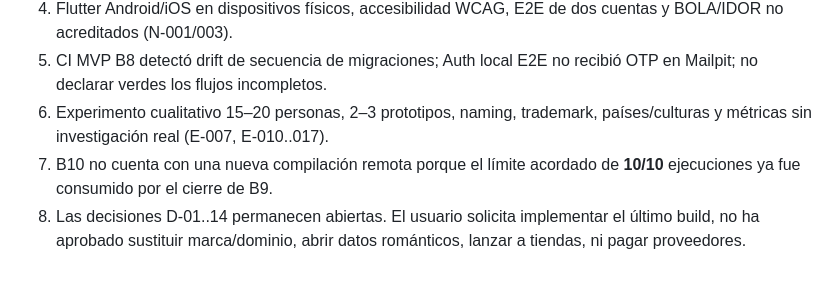
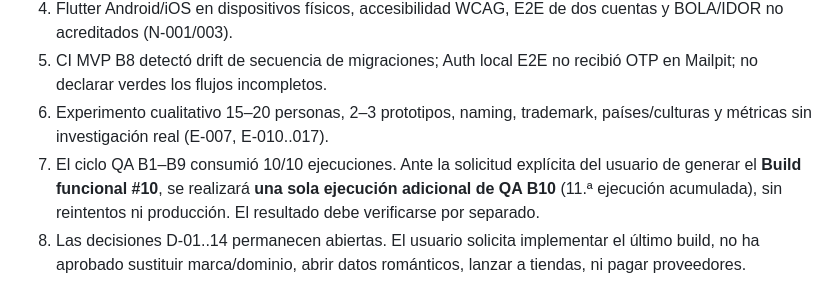
Before and after one commit to witchet43/app_my_fitness_date, a Markdown page: docs/product/B10_FITTED_84_REQUIREMENTS_AUDIT.md, the part around the change. GitHub-like rendering.

Commit message:
docs(b10): record explicit final feature build QA without granting release [skip ci]

```diff
--- a/docs/product/B10_FITTED_84_REQUIREMENTS_AUDIT.md
+++ b/docs/product/B10_FITTED_84_REQUIREMENTS_AUDIT.md
@@ -40,7 +40,7 @@ FITTED es un **working brand concept**, no nombre aprobado. My Fitness Date (com
 4. Flutter Android/iOS en dispositivos físicos, accesibilidad WCAG, E2E de dos cuentas y BOLA/IDOR no acreditados (N-001/003).
 5. CI MVP B8 detectó drift de secuencia de migraciones; Auth local E2E no recibió OTP en Mailpit; no declarar verdes los flujos incompletos.
 6. Experimento cualitativo 15–20 personas, 2–3 prototipos, naming, trademark, países/culturas y métricas sin investigación real (E-007, E-010..017).
-7. B10 no cuenta con una nueva compilación remota porque el límite acordado de **10/10** ejecuciones ya fue consumido por el cierre de B9.
+7. El ciclo QA B1–B9 consumió 10/10 ejecuciones. Ante la solicitud explícita del usuario de generar el **Build funcional #10**, se realizará **una sola ejecución adicional de QA B10** (11.ª ejecución acumulada), sin reintentos ni producción. El resultado debe verificarse por separado.
 8. Las decisiones D-01..14 permanecen abiertas. El usuario solicita implementar el último build, no ha aprobado sustituir marca/dominio, abrir datos románticos, lanzar a tiendas, ni pagar proveedores.
 
 ## Alcance funcional final B10 (sin promesas infladas)
```
